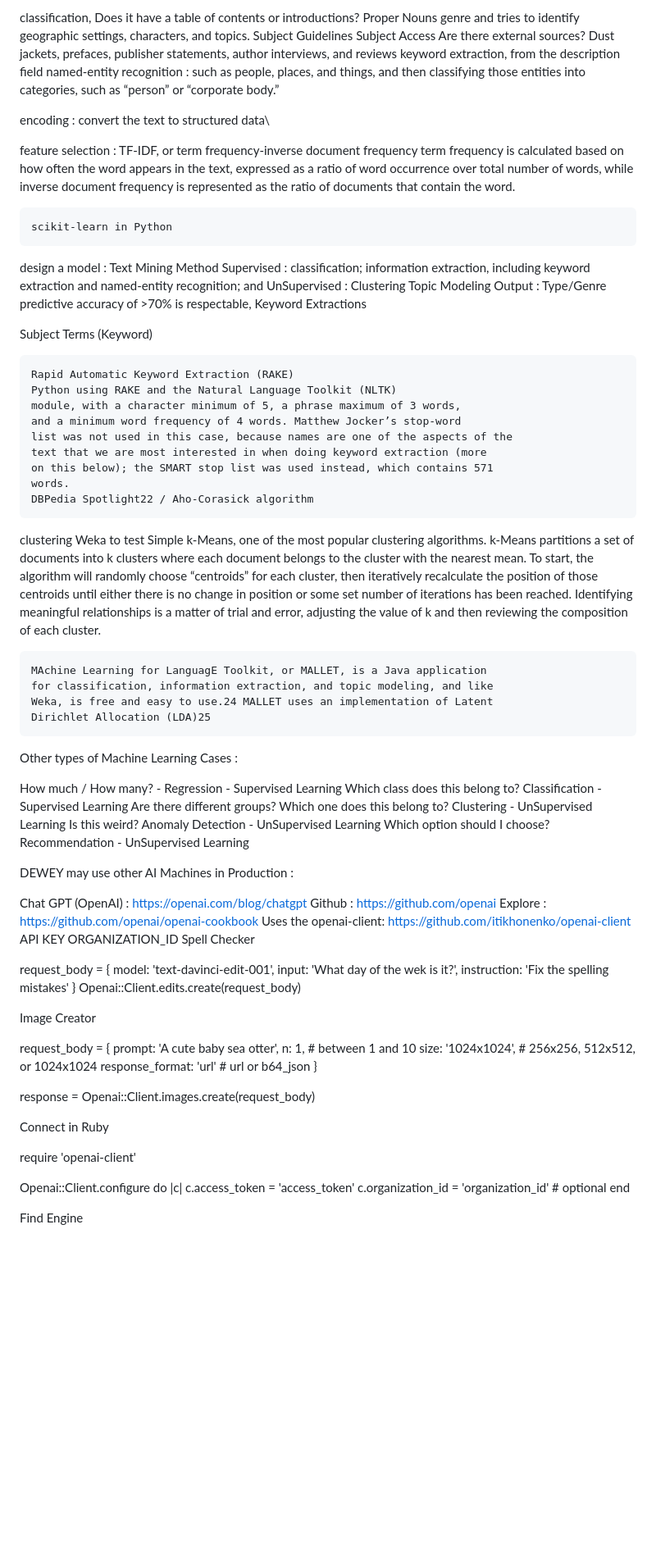
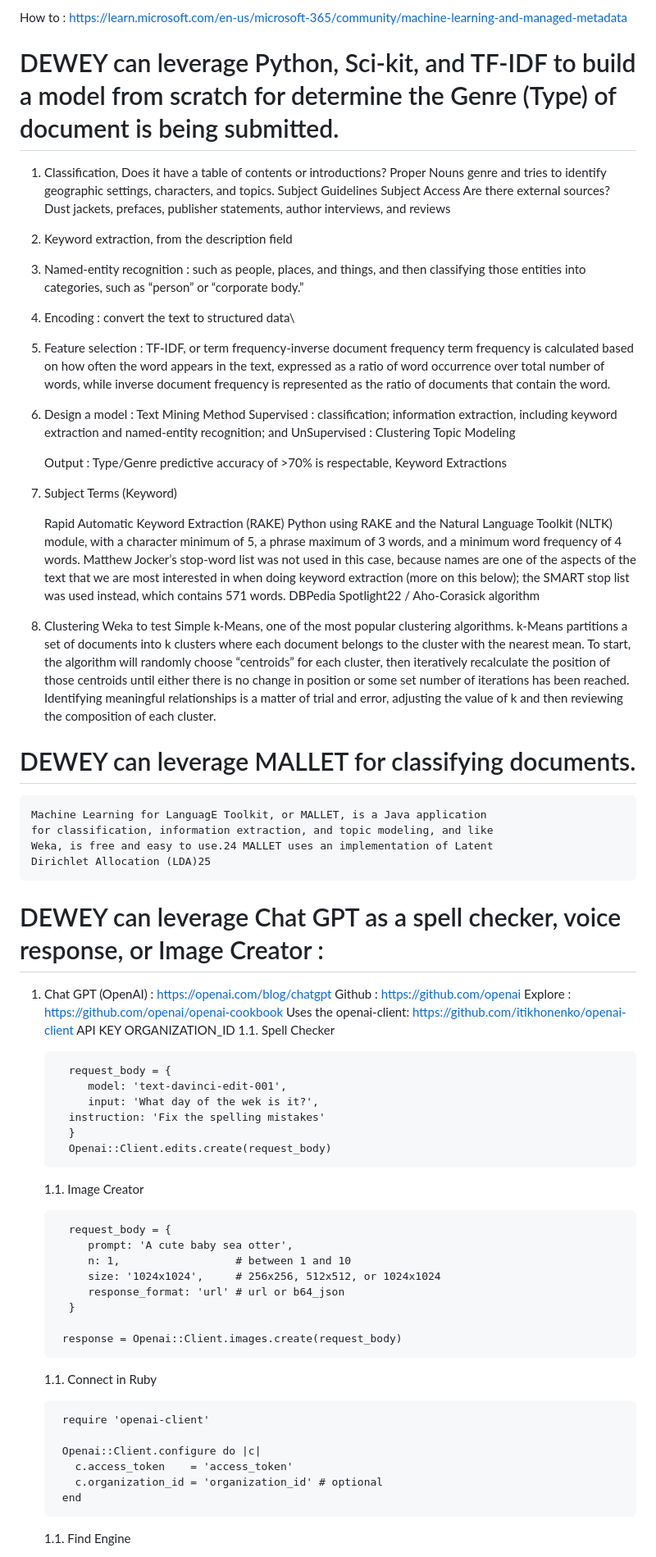
Before and after one commit to scherztc/dewey, a Markdown page: README.md, the part around the change printed below. Shown: that part at 82% size. GitHub-like rendering; blank space fills up the shorter version.

Commit message:
Improves README.md

```diff
--- a/README.md
+++ b/README.md
@@ -56,5 +98,9 @@ Genre (Type) (Python Sci-kit, TF-IDF)
 
-classification,
+How to : https://learn.microsoft.com/en-us/microsoft-365/community/machine-learning-and-managed-metadata
+
+# DEWEY can leverage Python, Sci-kit, and TF-IDF to build a model from scratch for determine the Genre (Type) of document is being submitted.
+
+1. Classification,
    Does it have a table of contents or introductions?
    Proper Nouns
    genre and tries to identify geographic settings, characters, and topics.
@@ -67,19 +113,18 @@ classification,
        statements,
        author interviews, and
        reviews
-keyword extraction,
+1. Keyword extraction,
        from the description field
-named-entity recognition : such as people, places, and things, and then classifying those entities into categories, such as “person” or “corporate body.”
+1. Named-entity recognition : such as people, places, and things, and then classifying those entities into categories, such as “person” or “corporate body.”
 
-encoding : convert the text to structured data\
+1. Encoding : convert the text to structured data\
 
-feature selection : TF-IDF, or term frequency-inverse document frequency
+1. Feature selection : TF-IDF, or term frequency-inverse document frequency
     term frequency is calculated based on how often the word
     appears in the text, expressed as a ratio of word occurrence over total number
     of words, while inverse document frequency is represented as the ratio of documents that contain the word.
 
-    scikit-learn in Python
-design a model : Text Mining Method
+1. Design a model : Text Mining Method
     Supervised :
        classification;
        information extraction,
@@ -87,10 +132,11 @@ design a model : Text Mining Method
     UnSupervised :
         Clustering
 	Topic Modeling
-Output : Type/Genre predictive accuracy of >70% is respectable,
+
+    Output : Type/Genre predictive accuracy of >70% is respectable,
          Keyword Extractions
 
-Subject Terms (Keyword)
+1.  Subject Terms (Keyword)
 
     Rapid Automatic Keyword Extraction (RAKE)
     Python using RAKE and the Natural Language Toolkit (NLTK)
@@ -99,9 +145,9 @@ Subject Terms (Keyword)
     list was not used in this case, because names are one of the aspects of the
     text that we are most interested in when doing keyword extraction (more
     on this below); the SMART stop list was used instead, which contains 571
-    words.
-    DBPedia Spotlight22 / Aho-Corasick algorithm
-clustering
+    words. DBPedia Spotlight22 / Aho-Corasick algorithm
+
+1.  Clustering
     Weka to test Simple k-Means, one of the
     most popular clustering algorithms. k-Means partitions a set of documents
     into k clusters where each document belongs to the cluster with the nearest
@@ -112,57 +158,48 @@ clustering
     trial and error, adjusting the value of k and then reviewing the composition
     of each cluster.
 
-    MAchine Learning for LanguagE Toolkit, or MALLET, is a Java application
+# DEWEY can leverage MALLET for classifying documents.
+    Machine Learning for LanguagE Toolkit, or MALLET, is a Java application
     for classification, information extraction, and topic modeling, and like
     Weka, is free and easy to use.24 MALLET uses an implementation of Latent
     Dirichlet Allocation (LDA)25
 
+# DEWEY can leverage Chat GPT as a spell checker, voice response, or Image Creator :
 
-Other types of Machine Learning Cases :
-
-
-How much / How many? - Regression - Supervised Learning
-Which class does this belong to? Classification - Supervised Learning
-Are there different groups?  Which one does this belong to? Clustering - UnSupervised Learning
-Is this weird? Anomaly Detection - UnSupervised Learning
-Which option should I choose? Recommendation - UnSupervised Learning
-
-DEWEY may use other AI Machines in Production :
-
-Chat GPT (OpenAI) : https://openai.com/blog/chatgpt
+1. Chat GPT (OpenAI) : https://openai.com/blog/chatgpt
    Github : https://github.com/openai
    Explore : https://github.com/openai/openai-cookbook
    Uses the openai-client: https://github.com/itikhonenko/openai-client
       API KEY
       ORGANIZATION_ID
-   Spell Checker
+   1.1.  Spell Checker
 
-   request_body = {
-     model: 'text-davinci-edit-001',
-     input: 'What day of the wek is it?',
-     instruction: 'Fix the spelling mistakes'
-   }
-   Openai::Client.edits.create(request_body)
+         request_body = {
+            model: 'text-davinci-edit-001',
+            input: 'What day of the wek is it?',
+         instruction: 'Fix the spelling mistakes'
+         }
+         Openai::Client.edits.create(request_body)
 
-   Image Creator
+   1.1.  Image Creator
 
-   request_body = {
-     prompt: 'A cute baby sea otter',
-     n: 1,                  # between 1 and 10
-     size: '1024x1024',     # 256x256, 512x512, or 1024x1024
-     response_format: 'url' # url or b64_json
-   }
+         request_body = {
+            prompt: 'A cute baby sea otter',
+            n: 1,                  # between 1 and 10
+            size: '1024x1024',     # 256x256, 512x512, or 1024x1024
+            response_format: 'url' # url or b64_json
+         }
 
-   response = Openai::Client.images.create(request_body)
+        response = Openai::Client.images.create(request_body)
 
-   Connect in Ruby
+   1.1. Connect in Ruby
 
-   require 'openai-client'
+        require 'openai-client'
 
-   Openai::Client.configure do |c|
-     c.access_token    = 'access_token'
-     c.organization_id = 'organization_id' # optional
-   end
+        Openai::Client.configure do |c|
+          c.access_token    = 'access_token'
+          c.organization_id = 'organization_id' # optional
+        end
 
-   Find Engine
+   1.1. Find Engine
 
```
Also changed, not shown: other parts of README.md (+119 -121 lines).
